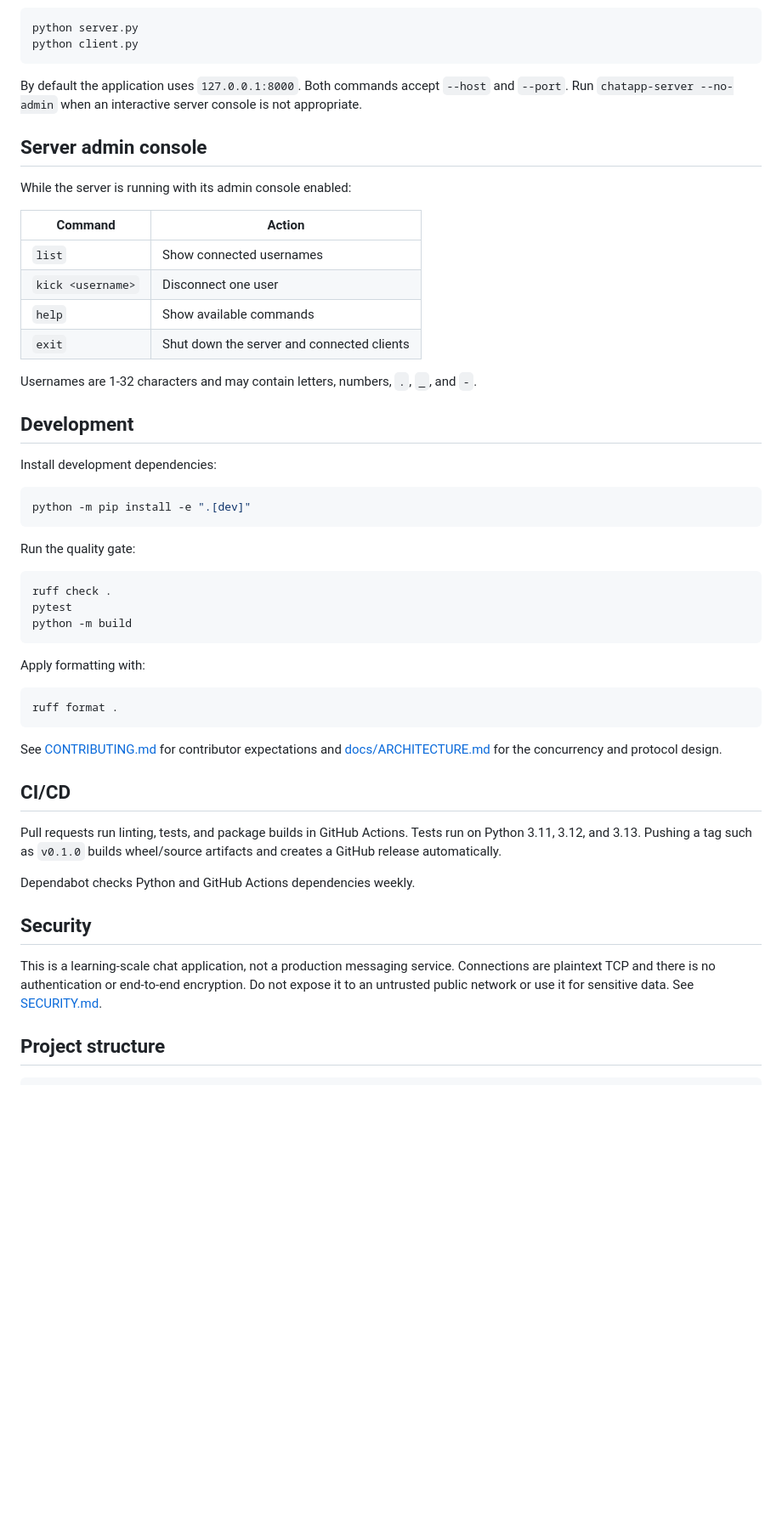
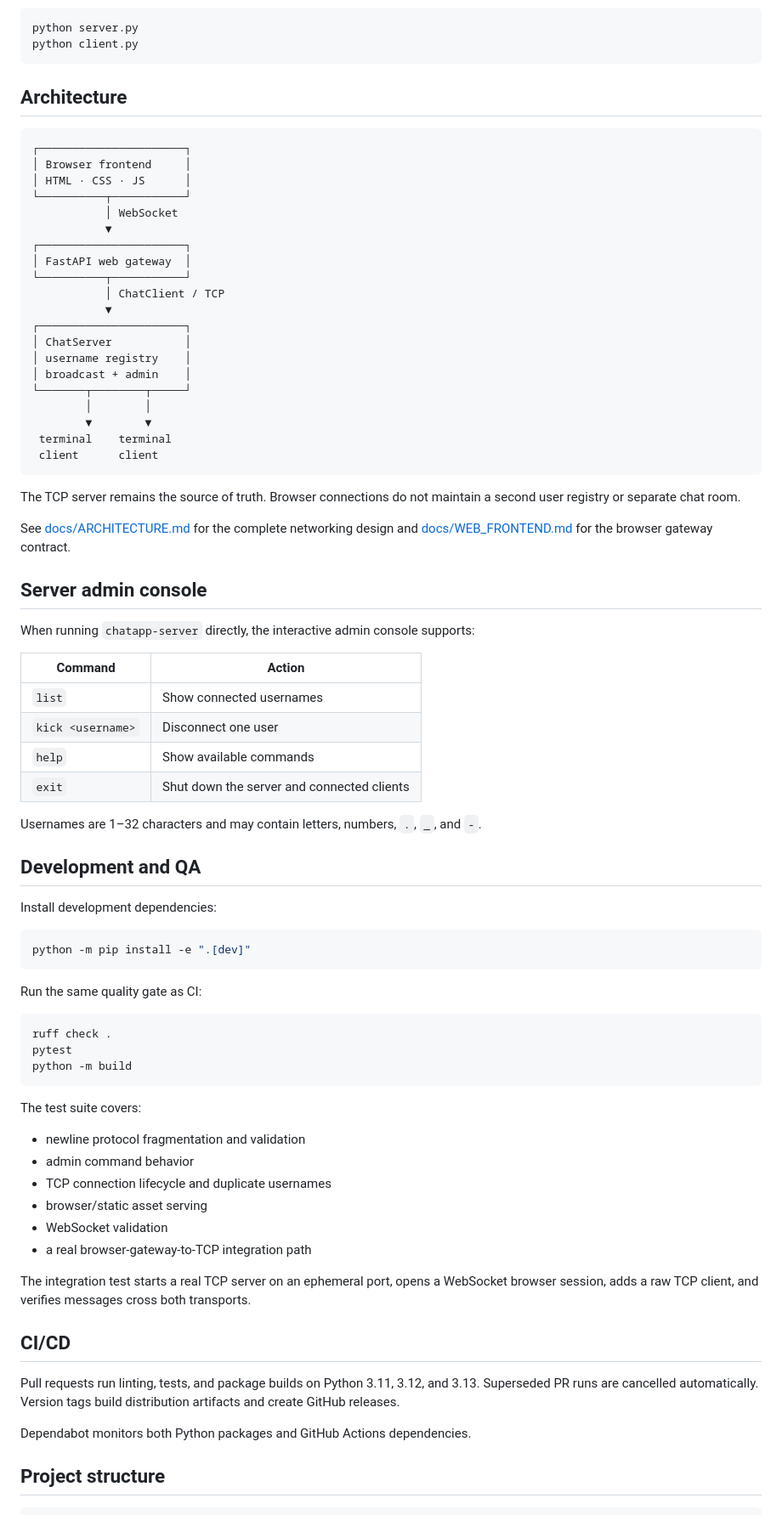
Before and after one commit to takahashijake/ChatApp, a Markdown page: README.md, the part around one of its changes. Shown at 85% size. Drawn GitHub-style; blank space fills up the shorter version.

````diff
--- a/README.md
+++ b/README.md
@@ -56,12 +91,40 @@ python server.py
 python client.py
 ```
 
-By default the application uses `127.0.0.1:8000`. Both commands accept `--host` and `--port`.
-Run `chatapp-server --no-admin` when an interactive server console is not appropriate.
+## Architecture
+
+```text
+┌──────────────────────┐
+│ Browser frontend     │
+│ HTML · CSS · JS      │
+└──────────┬───────────┘
+           │ WebSocket
+           ▼
+┌──────────────────────┐
+│ FastAPI web gateway  │
+└──────────┬───────────┘
+           │ ChatClient / TCP
+           ▼
+┌──────────────────────┐
+│ ChatServer           │
+│ username registry    │
+│ broadcast + admin    │
+└───────┬────────┬─────┘
+        │        │
+        ▼        ▼
+ terminal    terminal
+ client      client
+```
+
+The TCP server remains the source of truth. Browser connections do not maintain a second user
+registry or separate chat room.
+
+See [docs/ARCHITECTURE.md](docs/ARCHITECTURE.md) for the complete networking design and
+[docs/WEB_FRONTEND.md](docs/WEB_FRONTEND.md) for the browser gateway contract.
 
 ## Server admin console
 
-While the server is running with its admin console enabled:
+When running `chatapp-server` directly, the interactive admin console supports:
 
 | Command | Action |
 | --- | --- |
@@ -70,9 +133,9 @@ While the server is running with its admin console enabled:
 | `help` | Show available commands |
 | `exit` | Shut down the server and connected clients |
 
-Usernames are 1-32 characters and may contain letters, numbers, `.`, `_`, and `-`.
+Usernames are 1–32 characters and may contain letters, numbers, `.`, `_`, and `-`.
 
-## Development
+## Development and QA
 
 Install development dependencies:
 
@@ -80,7 +143,7 @@ Install development dependencies:
 python -m pip install -e ".[dev]"
 ```
 
-Run the quality gate:
+Run the same quality gate as CI:
 
 ```bash
 ruff check .
@@ -88,28 +151,25 @@ pytest
 python -m build
 ```
 
-Apply formatting with:
+The test suite covers:
 
-```bash
-ruff format .
-```
+- newline protocol fragmentation and validation
+- admin command behavior
+- TCP connection lifecycle and duplicate usernames
+- browser/static asset serving
+- WebSocket validation
+- a real browser-gateway-to-TCP integration path
 
-See [CONTRIBUTING.md](CONTRIBUTING.md) for contributor expectations and
-[docs/ARCHITECTURE.md](docs/ARCHITECTURE.md) for the concurrency and protocol design.
+The integration test starts a real TCP server on an ephemeral port, opens a WebSocket browser
+session, adds a raw TCP client, and verifies messages cross both transports.
 
 ## CI/CD
 
-Pull requests run linting, tests, and package builds in GitHub Actions. Tests run on Python 3.11,
-3.12, and 3.13. Pushing a tag such as `v0.1.0` builds wheel/source artifacts and creates a GitHub
-release automatically.
+Pull requests run linting, tests, and package builds on Python 3.11, 3.12, and 3.13. Superseded PR
+runs are cancelled automatically. Version tags build distribution artifacts and create GitHub
+releases.
 
-Dependabot checks Python and GitHub Actions dependencies weekly.
-
-## Security
-
-This is a learning-scale chat application, not a production messaging service. Connections are
-plaintext TCP and there is no authentication or end-to-end encryption. Do not expose it to an
-untrusted public network or use it for sensitive data. See [SECURITY.md](SECURITY.md).
+Dependabot monitors both Python packages and GitHub Actions dependencies.
 
 ## Project structure
 
````
Also changed, not shown: other parts of README.md (+85 -31 lines).
